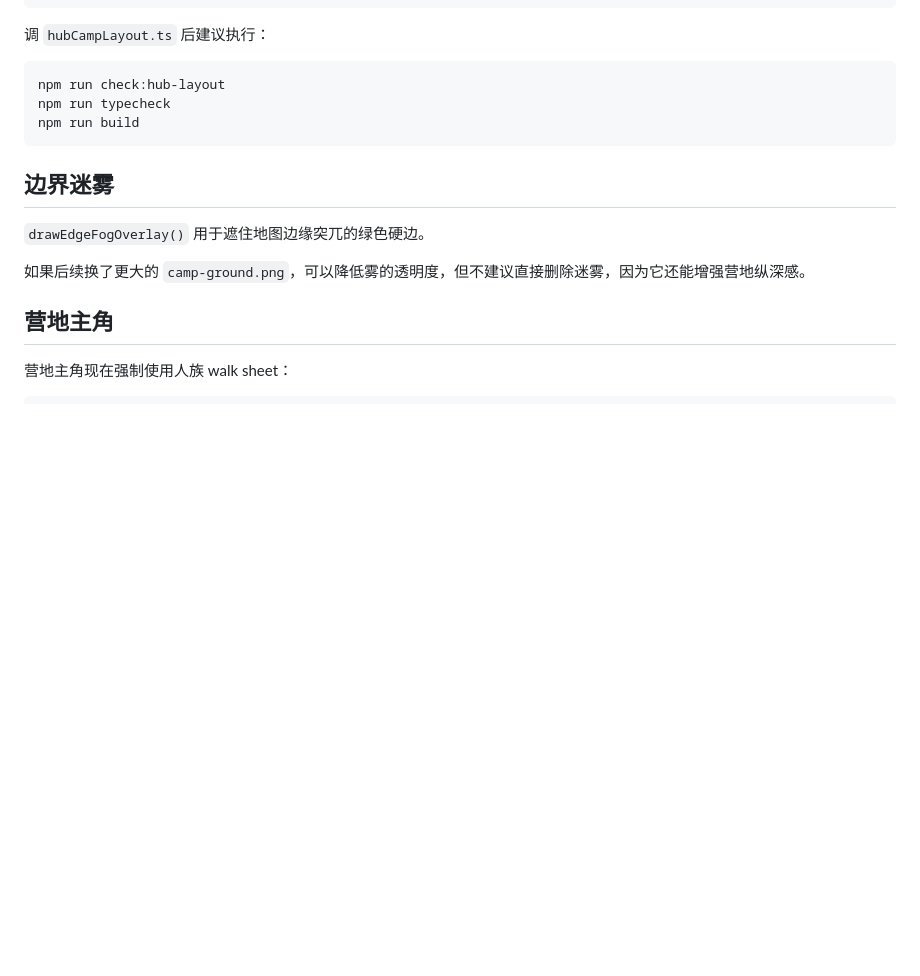
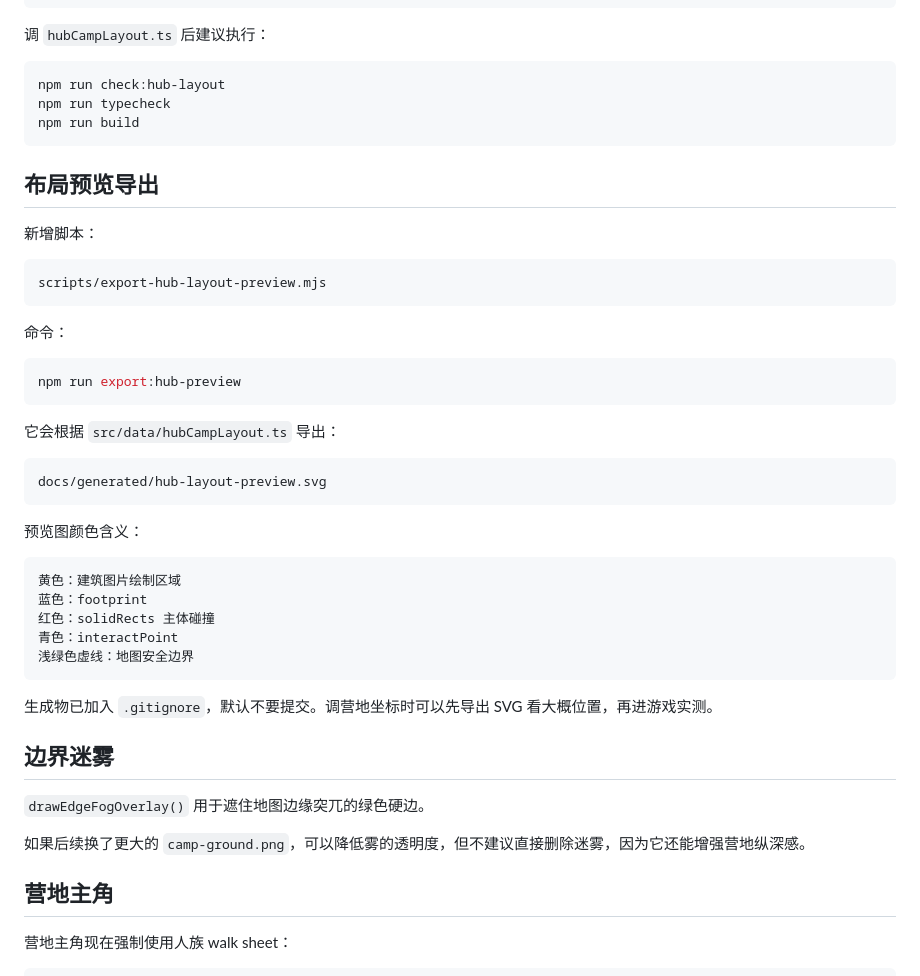
Before and after one commit to 666hanrui/game, a Markdown page: docs/HUB_2_5D_HANDOFF.md, the part around the change. GitHub-like rendering; blank space fills up the shorter version.

Commit message:
补充营地预览导出说明

````diff
--- a/docs/HUB_2_5D_HANDOFF.md
+++ b/docs/HUB_2_5D_HANDOFF.md
@@ -209,6 +209,38 @@ npm run typecheck
 npm run build
 ```
 
+## 布局预览导出
+
+新增脚本：
+
+```text
+scripts/export-hub-layout-preview.mjs
+```
+
+命令：
+
+```bash
+npm run export:hub-preview
+```
+
+它会根据 `src/data/hubCampLayout.ts` 导出：
+
+```text
+docs/generated/hub-layout-preview.svg
+```
+
+预览图颜色含义：
+
+```text
+黄色：建筑图片绘制区域
+蓝色：footprint
+红色：solidRects 主体碰撞
+青色：interactPoint
+浅绿色虚线：地图安全边界
+```
+
+生成物已加入 `.gitignore`，默认不要提交。调营地坐标时可以先导出 SVG 看大概位置，再进游戏实测。
+
 ## 边界迷雾
 
 `drawEdgeFogOverlay()` 用于遮住地图边缘突兀的绿色硬边。
````
